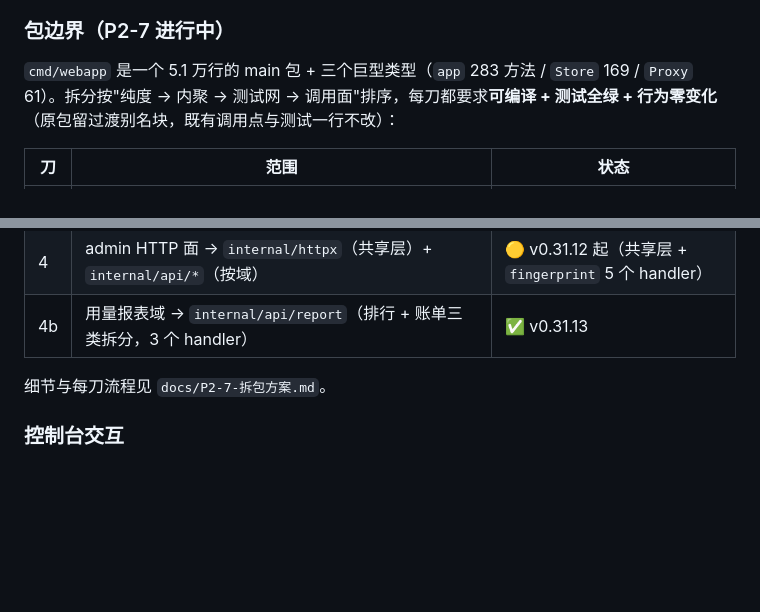
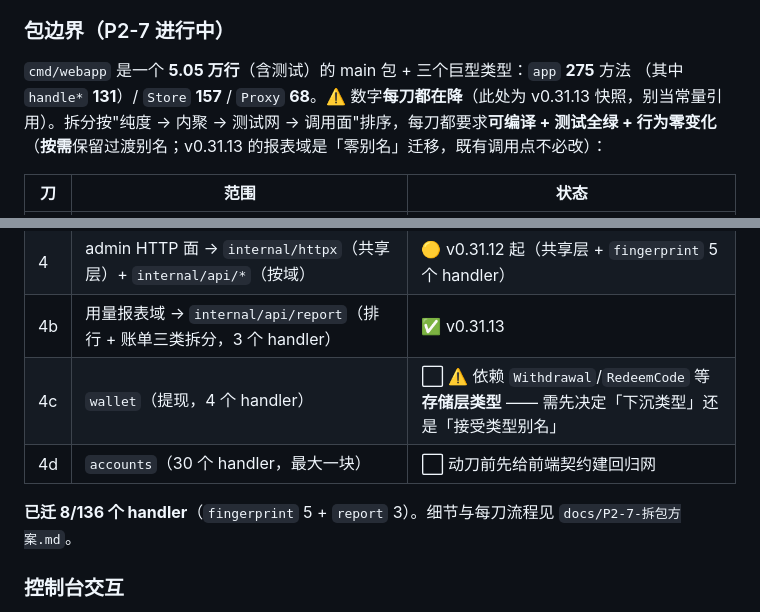
Before and after one commit to sheng-du0521/workbuddy2api, a Markdown page: README.md, 2 parts joined by grey strips. GitHub-like rendering; blank space fills up the shorter version.

Commit message:
docs(readme): 修正包边界里的过期数字 + 补齐剩余刀位（同步 GitHub 说明）

```diff
--- a/README.md
+++ b/README.md
@@ -210,9 +210,9 @@ v0.31.5 起本仓**只有一个产品**（`cmd/webapp`）。下列口径当年
 
 ### 包边界（P2-7 进行中）
 
-`cmd/webapp` 是一个 5.1 万行的 main 包 + 三个巨型类型（`app` 283 方法 / `Store` 169 /
-`Proxy` 61）。拆分按"纯度 → 内聚 → 测试网 → 调用面"排序，每刀都要求**可编译 + 测试全绿 +
-行为零变化**（原包留过渡别名块，既有调用点与测试一行不改）：
+`cmd/webapp` 是一个 **5.05 万行**（含测试）的 main 包 + 三个巨型类型：`app` **275** 方法
+（其中 `handle*` **131**）/ `Store` **157** / `Proxy` **68**。⚠️ 数字**每刀都在降**（此处为 v0.31.13 快照，别当常量引用）。拆分按"纯度 → 内聚 → 测试网 → 调用面"排序，每刀都要求**可编译 + 测试全绿 +
+行为零变化**（**按需**保留过渡别名；v0.31.13 的报表域是「零别名」迁移，既有调用点不必改）：
 
 | 刀 | 范围 | 状态 |
 |---|---|---|
@@ -223,8 +223,10 @@ v0.31.5 起本仓**只有一个产品**（`cmd/webapp`）。下列口径当年
 | 3b | 结算编排 → `internal/billing/settle.go`（预扣对账/扣费/写流水；IO 走 `Ledger` 窄接口） | ✅ v0.31.11 |
 | 4 | admin HTTP 面 → `internal/httpx`（共享层）+ `internal/api/*`（按域） | 🟡 v0.31.12 起（共享层 + `fingerprint` 5 个 handler） |
 | 4b | 用量报表域 → `internal/api/report`（排行 + 账单三类拆分，3 个 handler） | ✅ v0.31.13 |
+| 4c | `wallet`（提现，4 个 handler） | ⬜ ⚠️ 依赖 `Withdrawal`/`RedeemCode` 等**存储层类型** —— 需先决定「下沉类型」还是「接受类型别名」 |
+| 4d | `accounts`（30 个 handler，最大一块） | ⬜ 动刀前先给前端契约建回归网 |
 
-细节与每刀流程见 `docs/P2-7-拆包方案.md`。
+**已迁 8/136 个 handler**（`fingerprint` 5 + `report` 3）。细节与每刀流程见 `docs/P2-7-拆包方案.md`。
 
 ### 控制台交互
 
```
